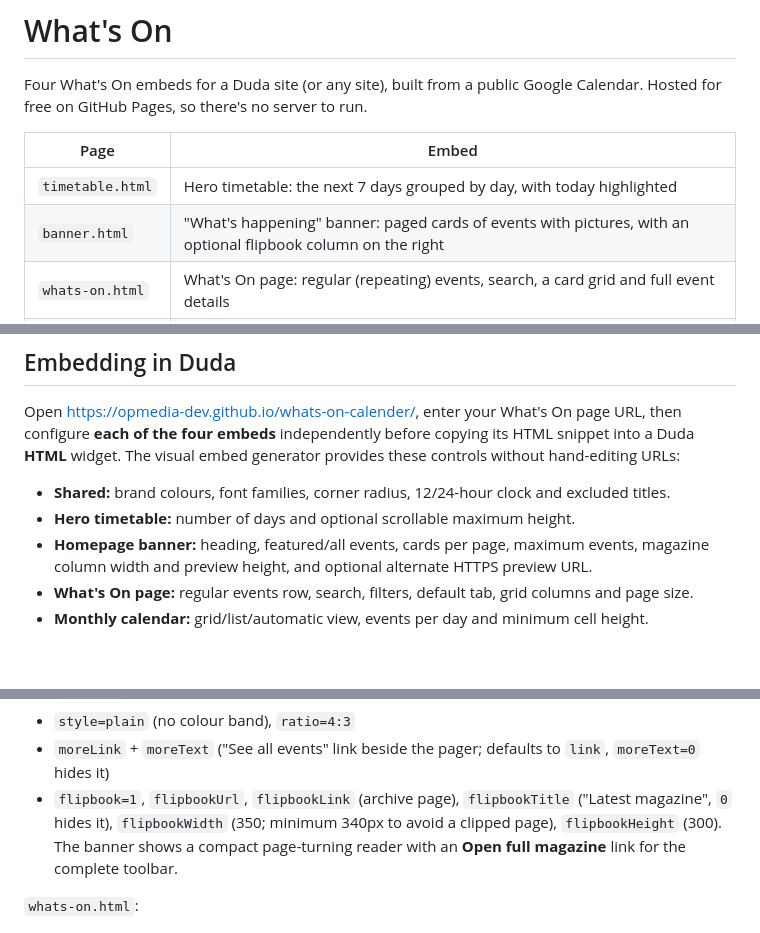
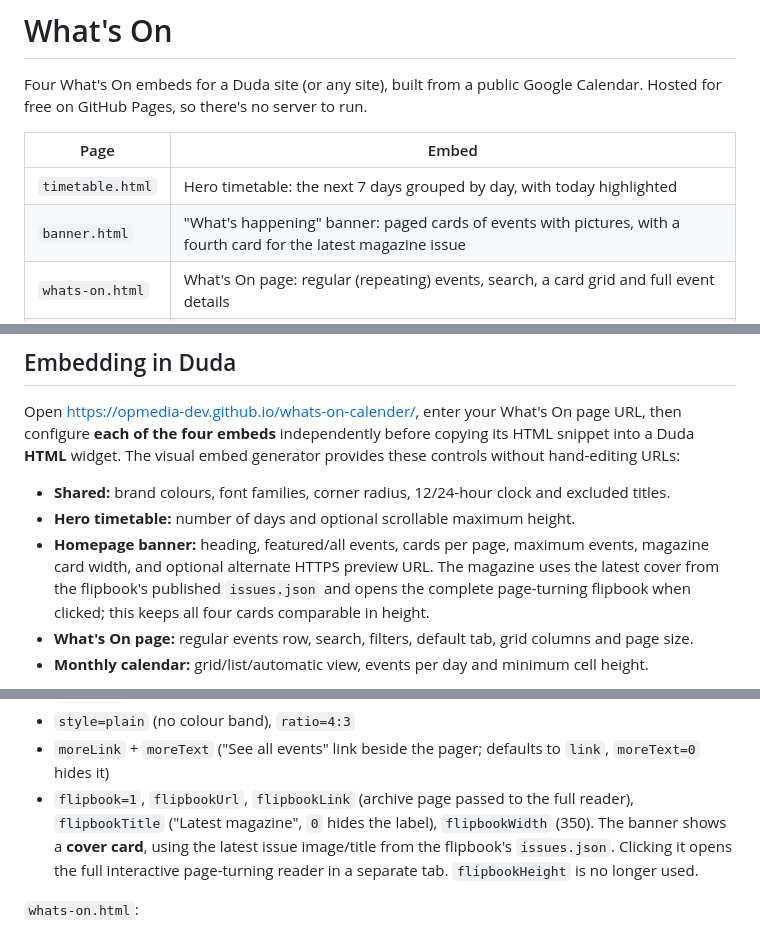
Before and after one commit to opmedia-dev/whats-on-calender, a Markdown page: README.md, 3 parts joined by grey strips. Rendered like a GitHub page; blank space fills up the shorter version.

Commit message:
Document balanced magazine cover-card approach and full-reader navigation

```diff
--- a/README.md
+++ b/README.md
@@ -6,7 +6,7 @@ Hosted for free on GitHub Pages, so there's no server to run.
 | Page | Embed |
 | --- | --- |
 | `timetable.html` | Hero timetable: the next 7 days grouped by day, with today highlighted |
-| `banner.html` | "What's happening" banner: paged cards of events with pictures, with an optional flipbook column on the right |
+| `banner.html` | "What's happening" banner: paged cards of events with pictures, with a fourth card for the latest magazine issue |
 | `whats-on.html` | What's On page: regular (repeating) events, search, a card grid and full event details |
 | `calendar.html` | Monthly calendar with Today/prev/next, a Month/List switch and "+N more" for busy days; switches to a list on phones |
 | `index.html` | Embed codes to copy into Duda, plus notes for editors |
@@ -84,7 +84,9 @@ configure **each of the four embeds** independently before copying its HTML snip
 - **Shared:** brand colours, font families, corner radius, 12/24-hour clock and excluded titles.
 - **Hero timetable:** number of days and optional scrollable maximum height.
 - **Homepage banner:** heading, featured/all events, cards per page, maximum events, magazine
-  column width and preview height, and optional alternate HTTPS preview URL.
+  card width, and optional alternate HTTPS preview URL. The magazine uses the latest
+  cover from the flipbook's published `issues.json` and opens the complete
+  page-turning flipbook when clicked; this keeps all four cards comparable in height.
 - **What's On page:** regular events row, search, filters, default tab, grid columns and page size.
 - **Monthly calendar:** grid/list/automatic view, events per day and minimum cell height.
 
@@ -134,7 +136,7 @@ under the list), `emptyText`.
 - `autoplay` (seconds per page)
 - `style=plain` (no colour band), `ratio=4:3`
 - `moreLink` + `moreText` ("See all events" link beside the pager; defaults to `link`, `moreText=0` hides it)
-- `flipbook=1`, `flipbookUrl`, `flipbookLink` (archive page), `flipbookTitle` ("Latest magazine", `0` hides it), `flipbookWidth` (350; minimum 340px to avoid a clipped page), `flipbookHeight` (300). The banner shows a compact page-turning reader with an **Open full magazine** link for the complete toolbar.
+- `flipbook=1`, `flipbookUrl`, `flipbookLink` (archive page passed to the full reader), `flipbookTitle` ("Latest magazine", `0` hides the label), `flipbookWidth` (350). The banner shows a **cover card**, using the latest issue image/title from the flipbook's `issues.json`. Clicking it opens the full interactive page-turning reader in a separate tab. `flipbookHeight` is no longer used.
 
 `whats-on.html`:
 
```
